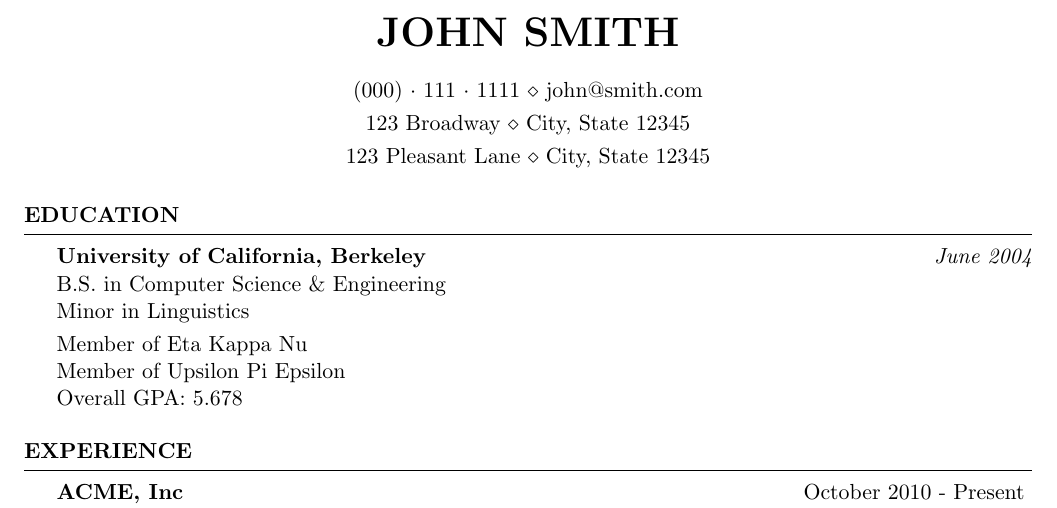
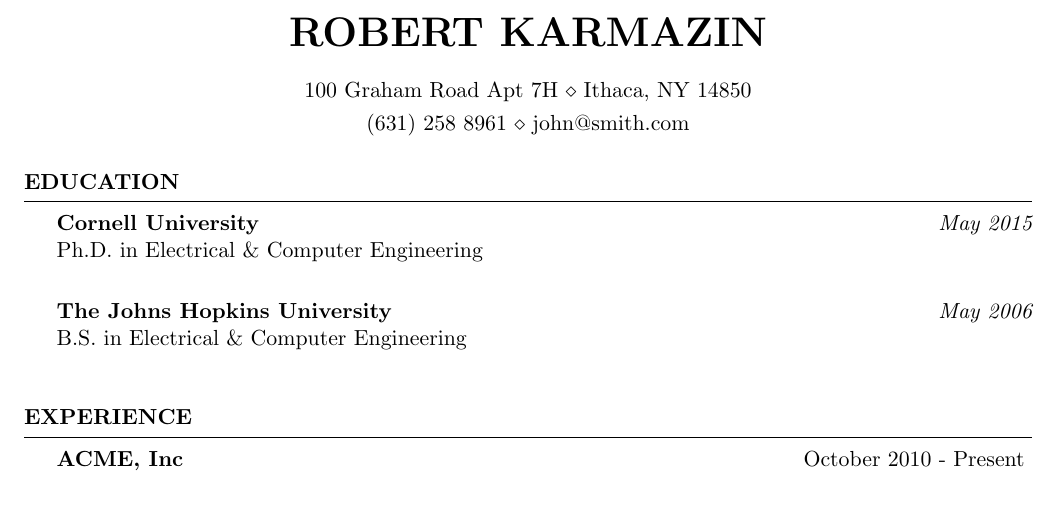
Before and after one commit to kswiss435/resume, a LaTeX CV (cv_4.tex): part of the page, cut at the place of the change. Compiled offline with pdfLaTeX.

Commit message:
might not be working at work...

```diff
--- a/cv_4.tex
+++ b/cv_4.tex
@@ -24,10 +24,9 @@
 
 \usepackage[left=0.75in,top=0.6in,right=0.75in,bottom=0.6in]{geometry} % Document margins
 
-\name{John Smith} % Your name
-\address{123 Broadway \\ City, State 12345} % Your address
-\address{123 Pleasant Lane \\ City, State 12345} % Your secondary addess (optional)
-\address{(000)~$\cdot$~111~$\cdot$~1111 \\ john@smith.com} % Your phone number and email
+\name{Robert Karmazin} % Your name
+\address{100 Graham Road Apt 7H \\ Ithaca, NY 14850} % Your address
+\address{(631)~258~8961 \\ john@smith.com} % Your phone number and email
 
 \begin{document}
 
@@ -37,13 +36,11 @@
 
 \begin{rSection}{Education}
 
-{\bf University of California, Berkeley} \hfill {\em June 2004} \\
-B.S. in Computer Science \& Engineering \\
-Minor in Linguistics \smallskip \\
-Member of Eta Kappa Nu \\
-Member of Upsilon Pi Epsilon \\
-Overall GPA: 5.678
-
+{\bf Cornell University} \hfill {\em May 2015} \\
+Ph.D. in Electrical \& Computer Engineering \\
+\smallskip \\
+{\bf The Johns Hopkins University} \hfill {\em May 2006} \\
+B.S. in Electrical \& Computer Engineering \\
 \end{rSection}
 
 %----------------------------------------------------------------------------------------
```
Also changed, not shown: template.tex (+9 -9 lines).
